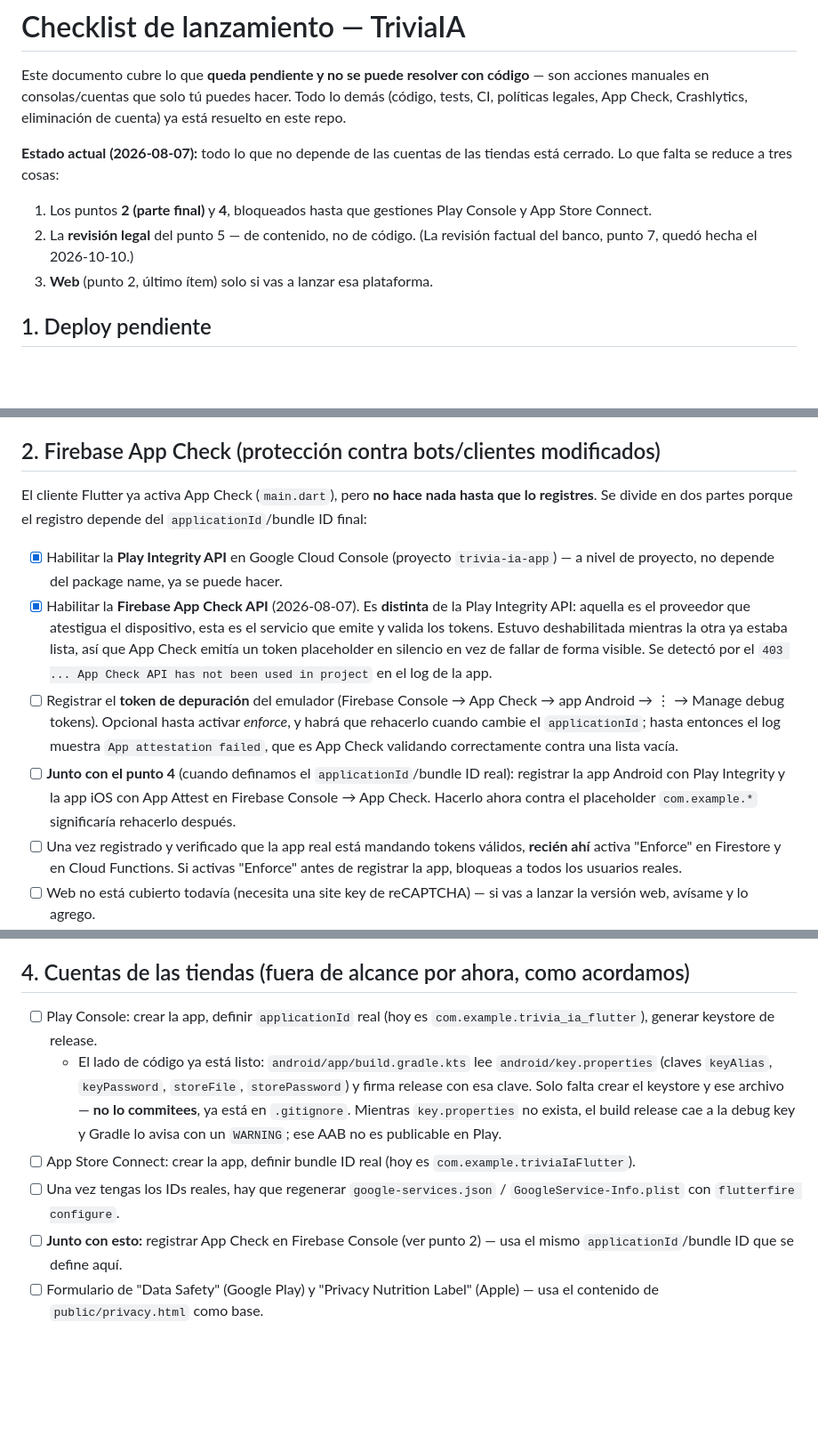
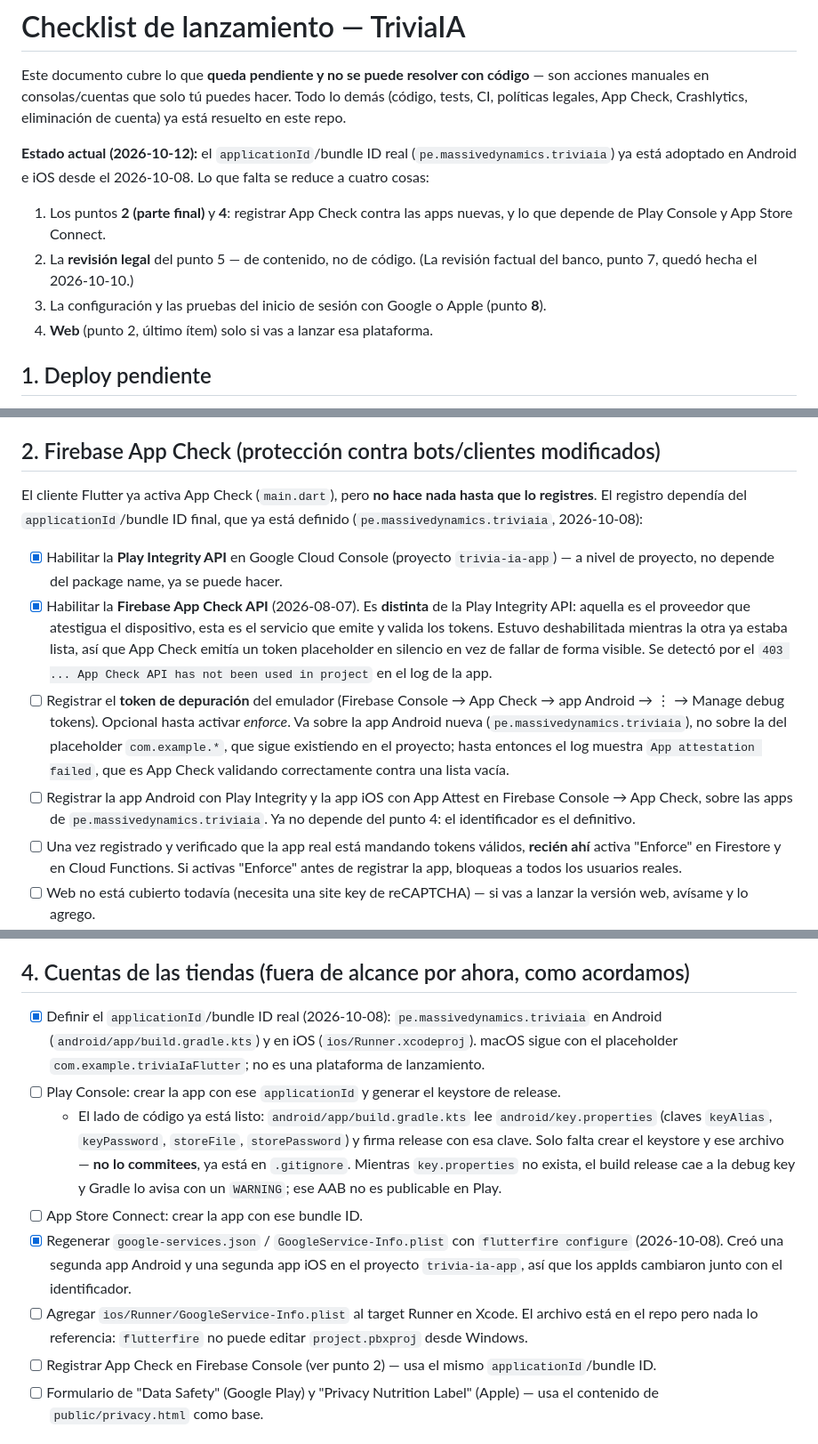
Before and after one commit to CarlosBW/AITrivia, a Markdown page: LAUNCH_CHECKLIST.md, 3 parts joined by grey strips. Shown at 89% size. GitHub-like rendering; blank space fills up the shorter version.

Commit message:
Bring the launch checklist in line with the real bundle ID
The checklist still said the applicationId was the com.example
placeholder and held App Check registration back until it was defined.
It has been pe.massivedynamics.triviaia on Android and iOS since
f48e4c8, so defining it and re-running flutterfire configure are ticked
off, and App Check no longer waits on the store accounts.

Enabling Google sign-in and re-downloading google-services.json are
ticked off too: the tracked file already carries the OAuth clients the
entry said it lacked.

Adds the one step that commit left for Xcode — GoogleService-Info.plist
is in the repo but not in the Runner target — and notes that macOS
keeps the placeholder.

Co-Authored-By: Claude Opus 5.5 <noreply@anthropic.com>

```diff
--- a/LAUNCH_CHECKLIST.md
+++ b/LAUNCH_CHECKLIST.md
@@ -2,11 +2,12 @@
 
 Este documento cubre lo que **queda pendiente y no se puede resolver con código** — son acciones manuales en consolas/cuentas que solo tú puedes hacer. Todo lo demás (código, tests, CI, políticas legales, App Check, Crashlytics, eliminación de cuenta) ya está resuelto en este repo.
 
-**Estado actual (2026-08-07):** todo lo que no depende de las cuentas de las tiendas está cerrado. Lo que falta se reduce a tres cosas:
+**Estado actual (2026-10-12):** el `applicationId`/bundle ID real (`pe.massivedynamics.triviaia`) ya está adoptado en Android e iOS desde el 2026-10-08. Lo que falta se reduce a cuatro cosas:
 
-1. Los puntos **2 (parte final)** y **4**, bloqueados hasta que gestiones Play Console y App Store Connect.
+1. Los puntos **2 (parte final)** y **4**: registrar App Check contra las apps nuevas, y lo que depende de Play Console y App Store Connect.
 2. La **revisión legal** del punto 5 — de contenido, no de código. (La revisión factual del banco, punto 7, quedó hecha el 2026-10-10.)
-3. **Web** (punto 2, último ítem) solo si vas a lanzar esa plataforma.
+3. La configuración y las pruebas del inicio de sesión con Google o Apple (punto **8**).
+4. **Web** (punto 2, último ítem) solo si vas a lanzar esa plataforma.
 
 ## 1. Deploy pendiente
 
@@ -16,12 +17,12 @@ Este documento cubre lo que **queda pendiente y no se puede resolver con código
 
 ## 2. Firebase App Check (protección contra bots/clientes modificados)
 
-El cliente Flutter ya activa App Check (`main.dart`), pero **no hace nada hasta que lo registres**. Se divide en dos partes porque el registro depende del `applicationId`/bundle ID final:
+El cliente Flutter ya activa App Check (`main.dart`), pero **no hace nada hasta que lo registres**. El registro dependía del `applicationId`/bundle ID final, que ya está definido (`pe.massivedynamics.triviaia`, 2026-10-08):
 
 - [x] Habilitar la **Play Integrity API** en Google Cloud Console (proyecto `trivia-ia-app`) — a nivel de proyecto, no depende del package name, ya se puede hacer.
 - [x] Habilitar la **Firebase App Check API** (2026-08-07). Es **distinta** de la Play Integrity API: aquella es el proveedor que atestigua el dispositivo, esta es el servicio que emite y valida los tokens. Estuvo deshabilitada mientras la otra ya estaba lista, así que App Check emitía un token placeholder en silencio en vez de fallar de forma visible. Se detectó por el `403 ... App Check API has not been used in project` en el log de la app.
-- [ ] Registrar el **token de depuración** del emulador (Firebase Console → App Check → app Android → ⋮ → Manage debug tokens). Opcional hasta activar *enforce*, y habrá que rehacerlo cuando cambie el `applicationId`; hasta entonces el log muestra `App attestation failed`, que es App Check validando correctamente contra una lista vacía.
-- [ ] **Junto con el punto 4** (cuando definamos el `applicationId`/bundle ID real): registrar la app Android con Play Integrity y la app iOS con App Attest en Firebase Console → App Check. Hacerlo ahora contra el placeholder `com.example.*` significaría rehacerlo después.
+- [ ] Registrar el **token de depuración** del emulador (Firebase Console → App Check → app Android → ⋮ → Manage debug tokens). Opcional hasta activar *enforce*. Va sobre la app Android nueva (`pe.massivedynamics.triviaia`), no sobre la del placeholder `com.example.*`, que sigue existiendo en el proyecto; hasta entonces el log muestra `App attestation failed`, que es App Check validando correctamente contra una lista vacía.
+- [ ] Registrar la app Android con Play Integrity y la app iOS con App Attest en Firebase Console → App Check, sobre las apps de `pe.massivedynamics.triviaia`. Ya no depende del punto 4: el identificador es el definitivo.
 - [ ] Una vez registrado y verificado que la app real está mandando tokens válidos, **recién ahí** activa "Enforce" en Firestore y en Cloud Functions. Si activas "Enforce" antes de registrar la app, bloqueas a todos los usuarios reales.
 - [ ] Web no está cubierto todavía (necesita una site key de reCAPTCHA) — si vas a lanzar la versión web, avísame y lo agrego.
 
@@ -39,11 +40,13 @@ Hasta que la API key de Anthropic quedó válida (2026-08-04), el gasto era estr
 
 ## 4. Cuentas de las tiendas (fuera de alcance por ahora, como acordamos)
 
-- [ ] Play Console: crear la app, definir `applicationId` real (hoy es `com.example.trivia_ia_flutter`), generar keystore de release.
+- [x] Definir el `applicationId`/bundle ID real (2026-10-08): `pe.massivedynamics.triviaia` en Android (`android/app/build.gradle.kts`) y en iOS (`ios/Runner.xcodeproj`). macOS sigue con el placeholder `com.example.triviaIaFlutter`; no es una plataforma de lanzamiento.
+- [ ] Play Console: crear la app con ese `applicationId` y generar el keystore de release.
   - El lado de código ya está listo: `android/app/build.gradle.kts` lee `android/key.properties` (claves `keyAlias`, `keyPassword`, `storeFile`, `storePassword`) y firma release con esa clave. Solo falta crear el keystore y ese archivo — **no lo commitees**, ya está en `.gitignore`. Mientras `key.properties` no exista, el build release cae a la debug key y Gradle lo avisa con un `WARNING`; ese AAB no es publicable en Play.
-- [ ] App Store Connect: crear la app, definir bundle ID real (hoy es `com.example.triviaIaFlutter`).
-- [ ] Una vez tengas los IDs reales, hay que regenerar `google-services.json` / `GoogleService-Info.plist` con `flutterfire configure`.
-- [ ] **Junto con esto:** registrar App Check en Firebase Console (ver punto 2) — usa el mismo `applicationId`/bundle ID que se define aquí.
+- [ ] App Store Connect: crear la app con ese bundle ID.
+- [x] Regenerar `google-services.json` / `GoogleService-Info.plist` con `flutterfire configure` (2026-10-08). Creó una segunda app Android y una segunda app iOS en el proyecto `trivia-ia-app`, así que los appIds cambiaron junto con el identificador.
+- [ ] Agregar `ios/Runner/GoogleService-Info.plist` al target Runner en Xcode. El archivo está en el repo pero nada lo referencia: `flutterfire` no puede editar `project.pbxproj` desde Windows.
+- [ ] Registrar App Check en Firebase Console (ver punto 2) — usa el mismo `applicationId`/bundle ID.
 - [ ] Formulario de "Data Safety" (Google Play) y "Privacy Nutrition Label" (Apple) — usa el contenido de `public/privacy.html` como base.
 
 ## 5. Revisión legal — guía entregada
```
Also changed, not shown: other parts of LAUNCH_CHECKLIST.md (+2 -2 lines).
